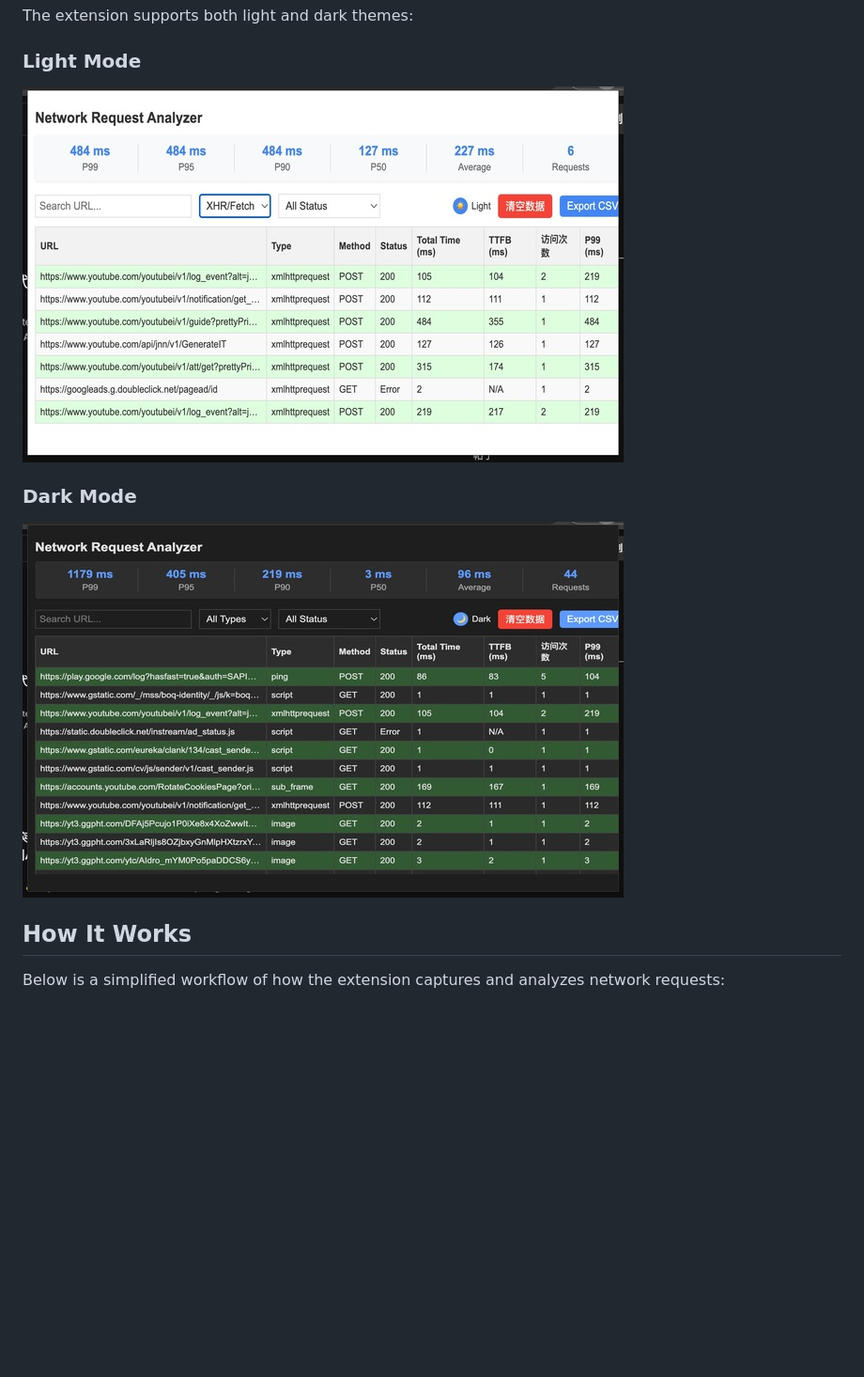
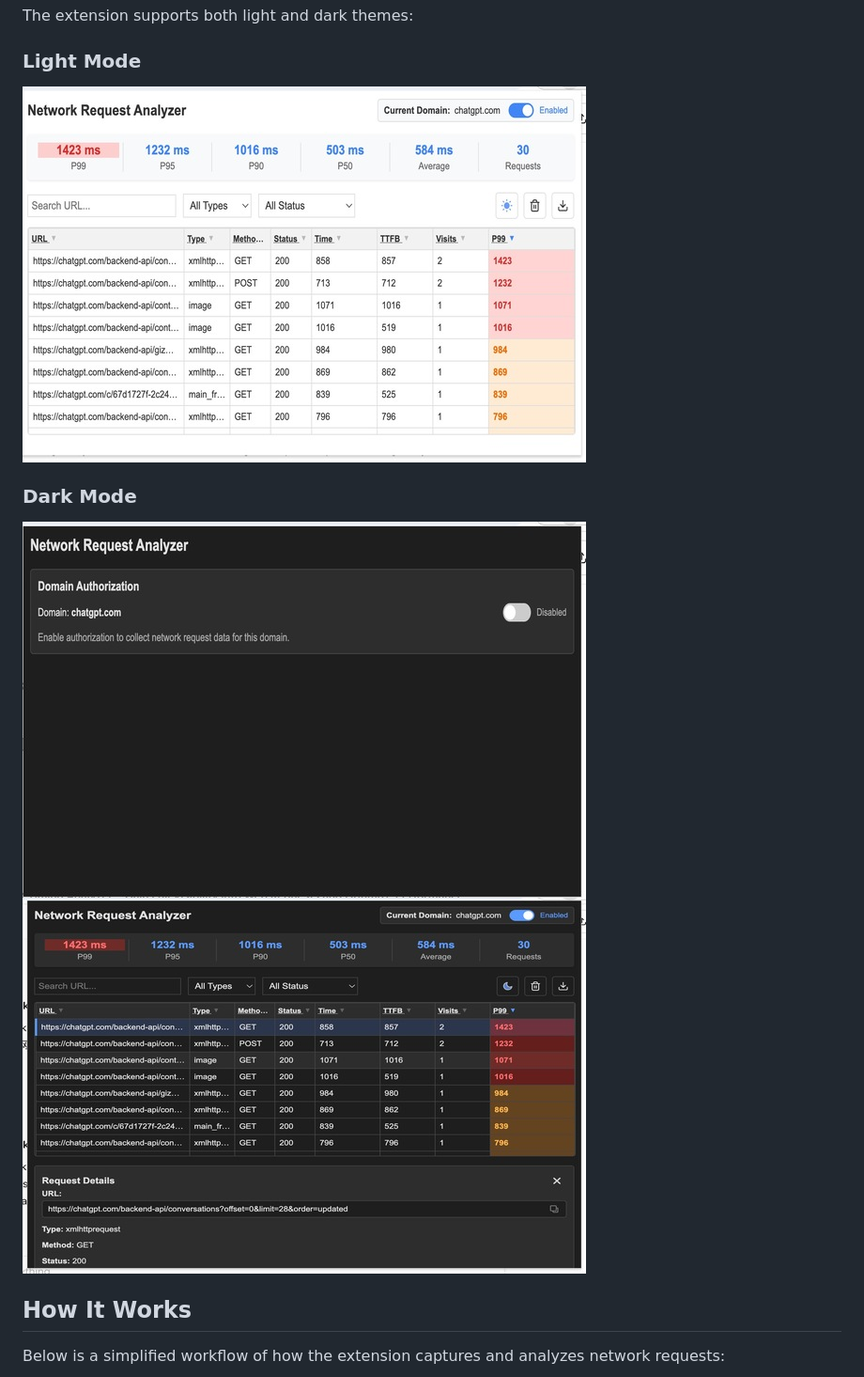
Before and after one commit to weetime/chrome-network-analyzer, a Markdown page: README.md, the part around the change. Shown: that part at 94% size. Drawn GitHub-style; pictures changed too: images/authorization.jpg (added), images/dark.jpg, images/light.jpg; blank space fills up the shorter version.

Commit message:
feat: update intro images

```diff
--- a/README.md
+++ b/README.md
@@ -19,6 +19,7 @@ The extension supports both light and dark themes:
 ![Light Mode Screenshot](images/light.jpg)
 
 ### Dark Mode
+![Dark Mode authorization](images/authorization.jpg)
 ![Dark Mode Screenshot](images/dark.jpg)
 
 ## How It Works
```
Also changed, not shown: images/detail.jpg (added).
